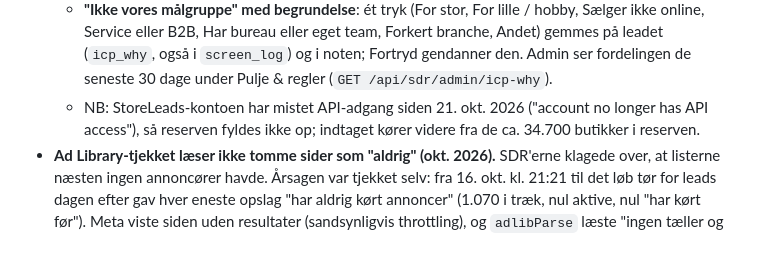
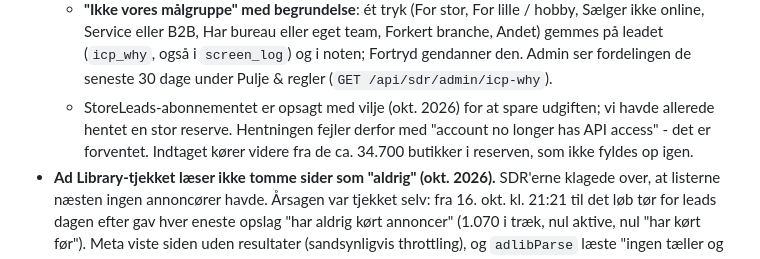
Before and after one commit to Caspervedio/Vedio-leads, a Markdown page: README.md, the part around the change. Rendered like a GitHub page.

Commit message:
README: the StoreLeads subscription was cut on purpose; the failing pulls are expected
Co-Authored-By: Claude Opus 5.5 <noreply@anthropic.com>

```diff
--- a/README.md
+++ b/README.md
@@ -251,9 +251,10 @@ Ordbog i hele værktøjet: en **demo** bookes, founders **vurderer** den, og en
     Andet) gemmes på leadet (`icp_why`, også i `screen_log`) og i noten; Fortryd
     gendanner den. Admin ser fordelingen de seneste 30 dage under Pulje & regler
     (`GET /api/sdr/admin/icp-why`).
-  - NB: StoreLeads-kontoen har mistet API-adgang siden 21. okt. 2026 ("account no
-    longer has API access"), så reserven fyldes ikke op; indtaget kører videre fra de
-    ca. 34.700 butikker i reserven.
+  - StoreLeads-abonnementet er opsagt med vilje (okt. 2026) for at spare udgiften;
+    vi havde allerede hentet en stor reserve. Hentningen fejler derfor med "account no
+    longer has API access" - det er forventet. Indtaget kører videre fra de ca. 34.700
+    butikker i reserven, som ikke fyldes op igen.
 - **Ad Library-tjekket læser ikke tomme sider som "aldrig" (okt. 2026).** SDR'erne
   klagede over, at listerne næsten ingen annoncører havde. Årsagen var tjekket selv:
   fra 16. okt. kl. 21:21 til det løb tør for leads dagen efter gav hver eneste
```
